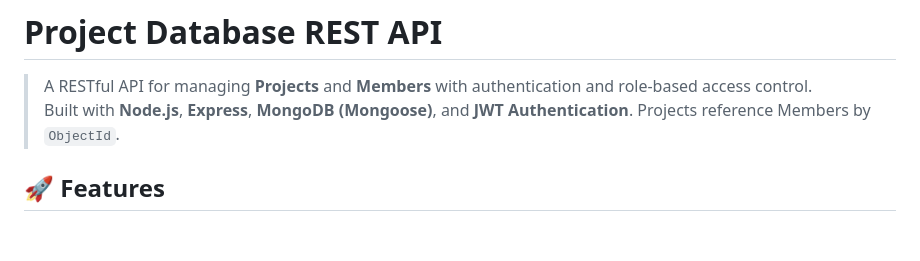
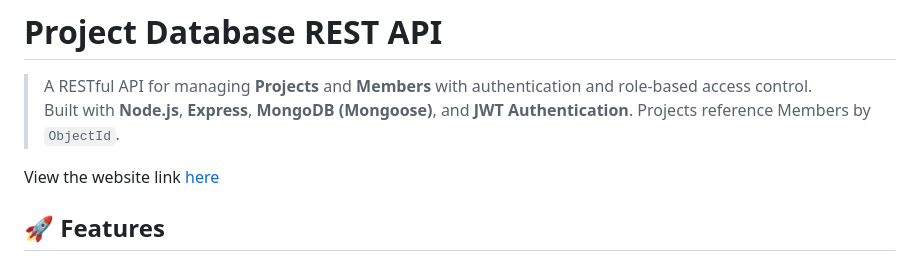
Before and after one commit to FemiAdesola/project_database_Api, a Markdown page: README.md, the part around the change. GitHub-like rendering; blank space fills up the shorter version.

```diff
--- a/README.md
+++ b/README.md
@@ -4,6 +4,7 @@
 Built with **Node.js**, **Express**, **MongoDB (Mongoose)**, and **JWT Authentication**.
 Projects reference Members by `ObjectId`.
 
+View the website link [here](https://project-database-api.onrender.com/)
 
 ## 🚀 Features
 - 🔑 User authentication with **JWT**
```
